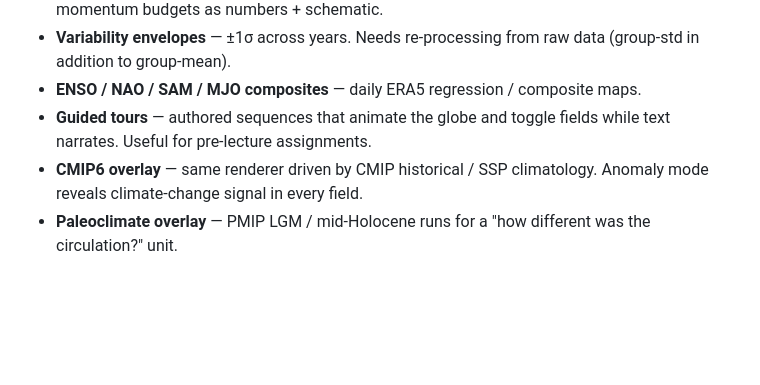
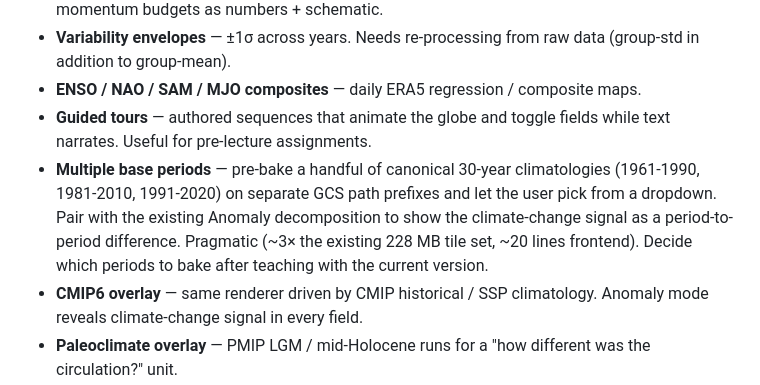
Before and after one commit to MichaelFischerWx/GC-ATLAS, a Markdown page: ROADMAP.md, the part around the change. Rendered like a GitHub page; blank space fills up the shorter version.

Commit message:
Roadmap: log multi-base-period climatology as Phase-4 item
Co-Authored-By: Claude Opus 4.7 (1M context) <noreply@anthropic.com>

```diff
--- a/ROADMAP.md
+++ b/ROADMAP.md
@@ -78,6 +78,7 @@ Radio group: `Total | Zonal-mean | Eddy | Anomaly`.
 - **Variability envelopes** — ±1σ across years. Needs re-processing from raw data (group-std in addition to group-mean).
 - **ENSO / NAO / SAM / MJO composites** — daily ERA5 regression / composite maps.
 - **Guided tours** — authored sequences that animate the globe and toggle fields while text narrates. Useful for pre-lecture assignments.
+- **Multiple base periods** — pre-bake a handful of canonical 30-year climatologies (1961-1990, 1981-2010, 1991-2020) on separate GCS path prefixes and let the user pick from a dropdown. Pair with the existing Anomaly decomposition to show the climate-change signal as a period-to-period difference. Pragmatic (~3× the existing 228 MB tile set, ~20 lines frontend). Decide which periods to bake after teaching with the current version.
 - **CMIP6 overlay** — same renderer driven by CMIP historical / SSP climatology. Anomaly mode reveals climate-change signal in every field.
 - **Paleoclimate overlay** — PMIP LGM / mid-Holocene runs for a "how different was the circulation?" unit.
 - **Observations overlay** — GPCP, CERES, OISST, ASCAT — to contrast reanalysis with obs.
```
